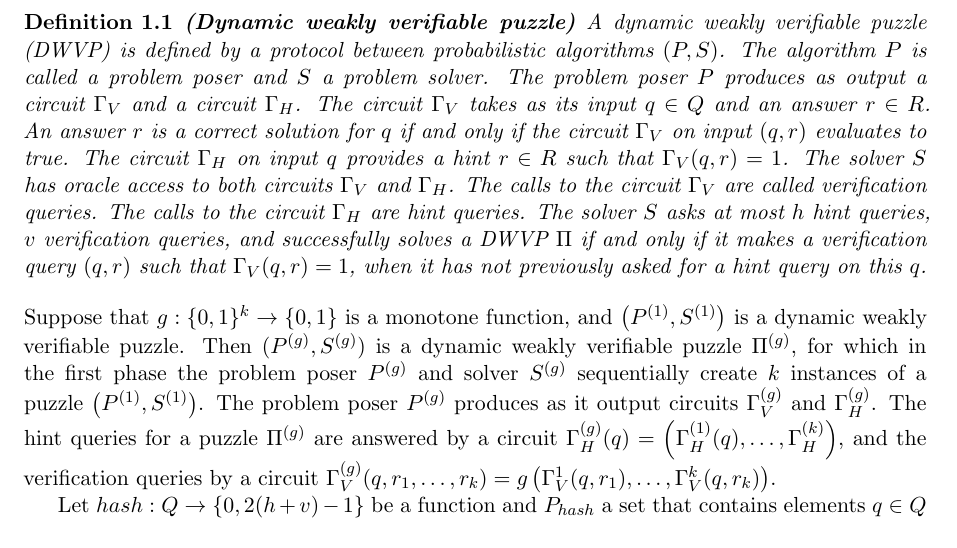
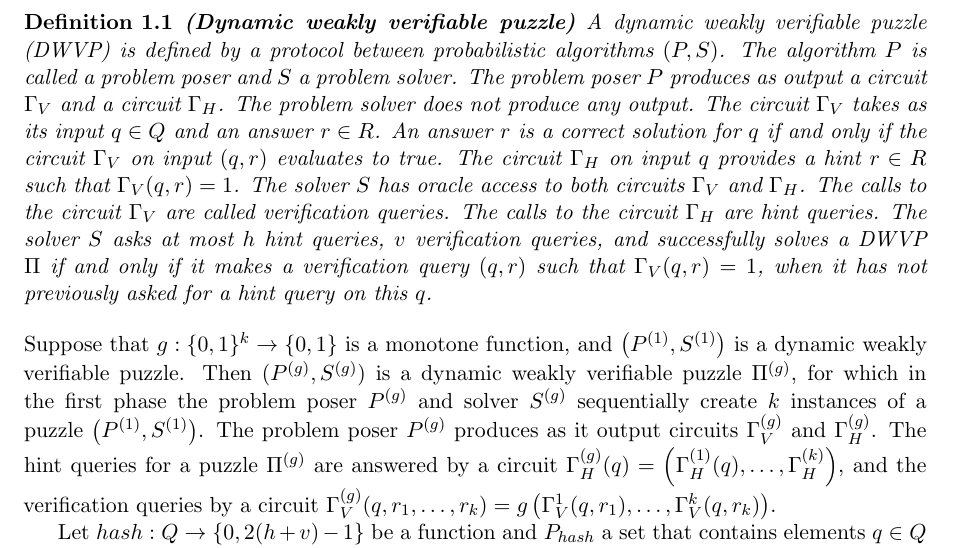
Before and after one commit to gm561/master-thesis, a LaTeX book (init/master.tex, which reads init/definition.tex): part of the page, cut so that both start at the same text. Compiled offline with pdfLaTeX.

Commit message:
next updates

```diff
--- a/init/definition.tex
+++ b/init/definition.tex
@@ -9,6 +9,7 @@
   A dynamic weakly verifiable puzzle (DWVP) is defined by a protocol between probabilistic algorithms $(P,S)$.
   The algorithm $P$ is called a problem poser and $S$ a problem solver.
   The problem poser $P$ produces as output a circuit $\Gamma_{V}$ and a circuit $\Gamma_{H}$.
+  The problem solver does not produce any output.
   The circuit $\Gamma_{V}$ takes as its input $q \in Q$ and an answer $r \in R$.
   An answer $r$ is a correct solution for $q$ if and only if the circuit $\Gamma_V$ on input $(q,r)$ evaluates to true.
   The circuit $\Gamma_H$ on input $q$ provides a hint $r \in R$ such that $\Gamma_V(q,r) = 1$.
```
Also changed, not shown: init/master.pdf, 1 other file.
